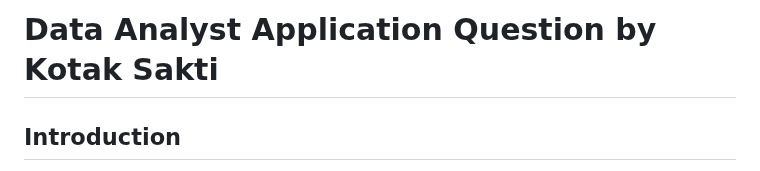
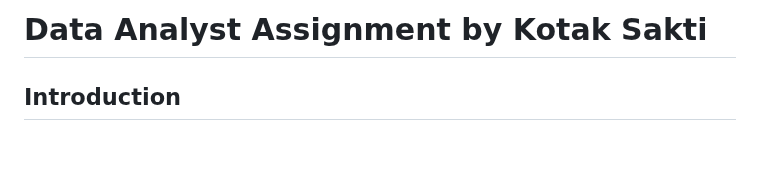
Before and after one commit to Syarmine/Portfolio, a Markdown page: Kotak Sakti Assignment/README.md, the part around the change. Drawn GitHub-style; blank space fills up the shorter version.

```diff
--- a/Kotak Sakti Assignment/README.md
+++ b/Kotak Sakti Assignment/README.md
@@ -1,4 +1,4 @@
-# Data Analyst Application Question by Kotak Sakti
+# Data Analyst Assignment by Kotak Sakti
 
 ## Introduction
 As part of the application process for the Data Analyst role at Kotak Sakti, this document addresses a series of questions and tasks designed to demonstrate my skills and understanding in key areas relevant to the position.
```
